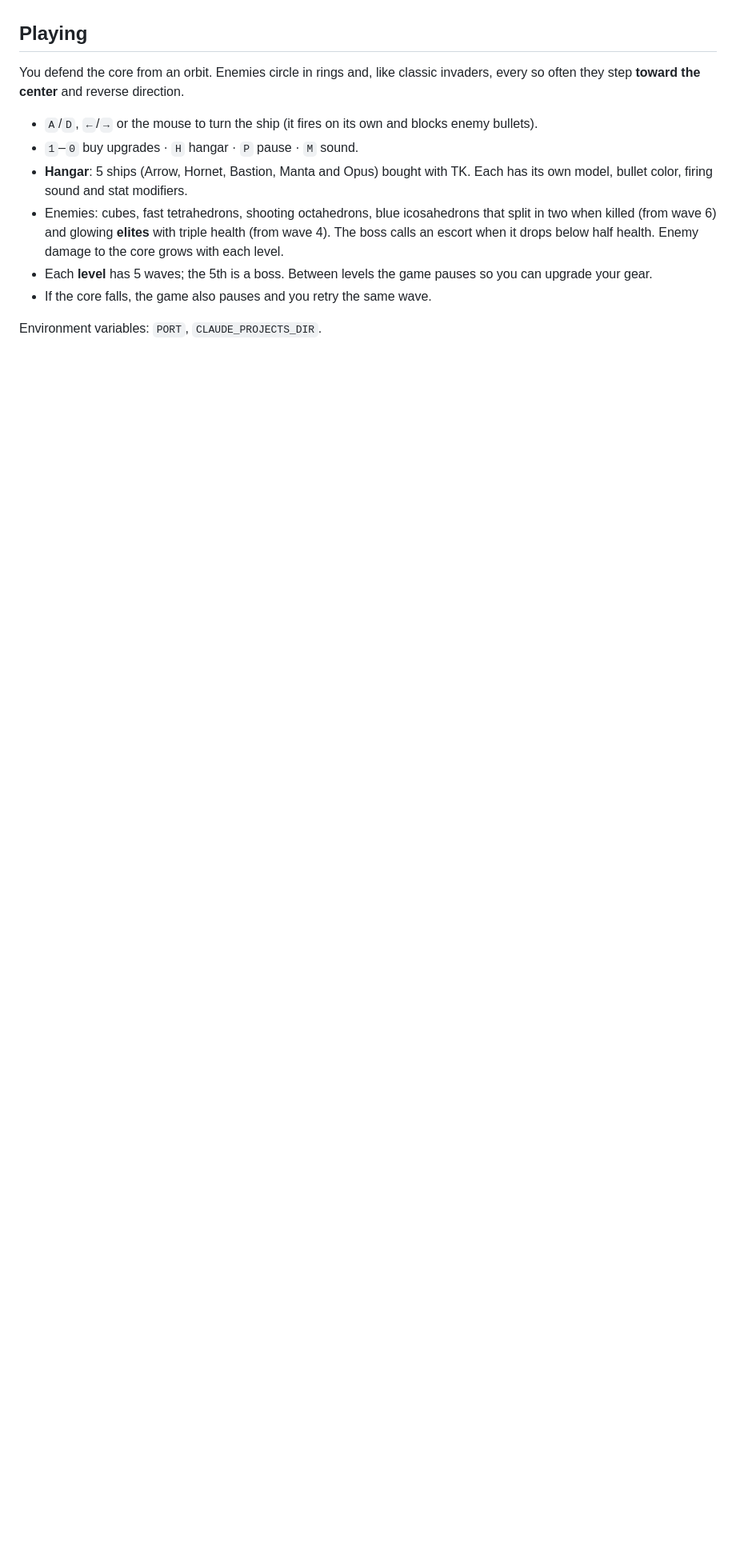
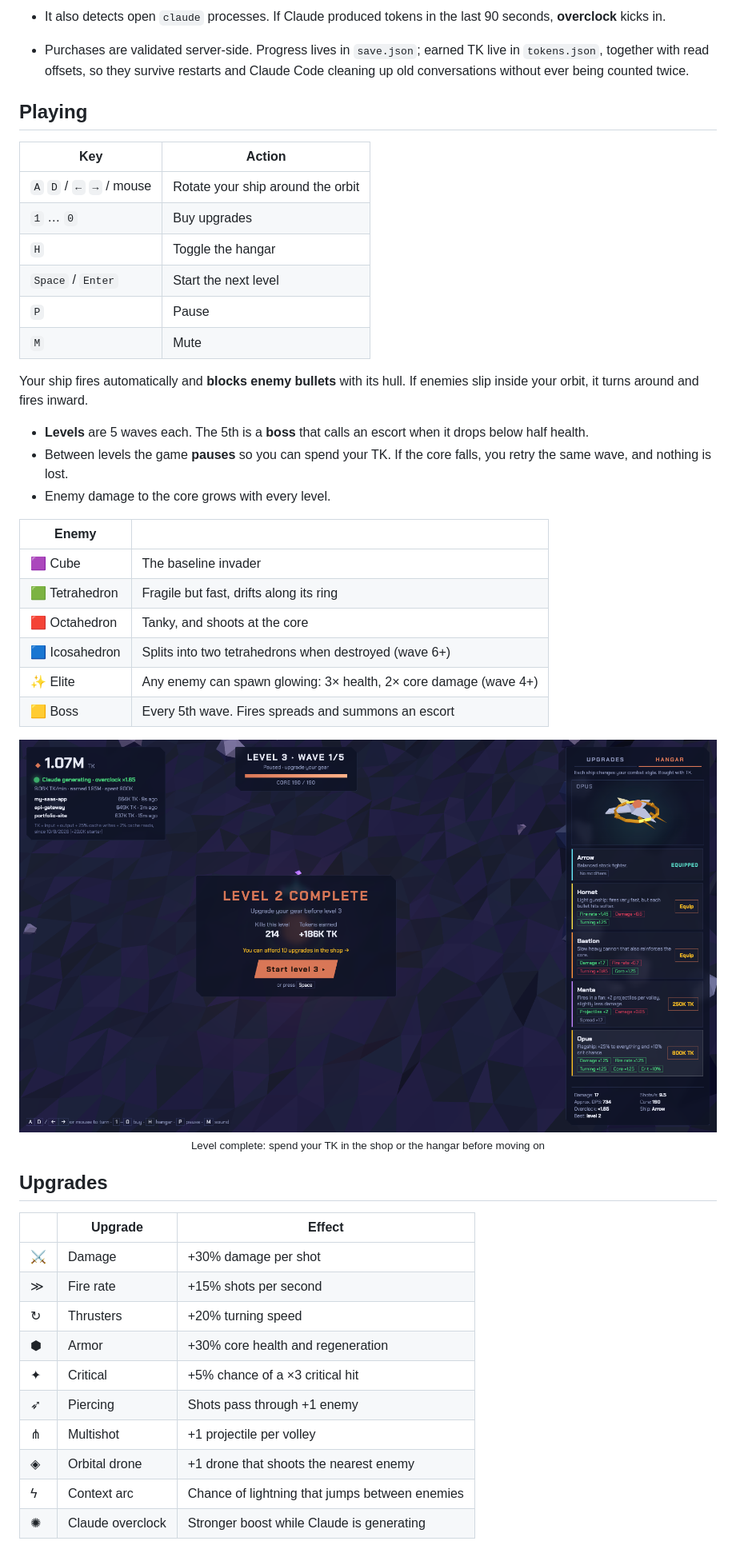
Before and after one commit to roberottt/contextsiege, a Markdown page: README.md, the part around the change printed below. Shown: that part at 80% size. Drawn GitHub-style; pictures changed too: docs/hangar.png (added); blank space fills up the shorter version.

```diff
--- a/README.md
+++ b/README.md
@@ -17,11 +71,49 @@ npm start            # or: node server.js   (Node 18+, no dependencies)
+- It also detects open `claude` processes. If Claude produced tokens in the last 90 seconds, **overclock** kicks in.
+- Purchases are validated server-side. Progress lives in `save.json`; earned TK live in `tokens.json`, together with read offsets, so they survive restarts and Claude Code cleaning up old conversations without ever being counted twice.
 
 ## Playing
-You defend the core from an orbit. Enemies circle in rings and, like classic invaders, every so often they step **toward the center** and reverse direction.
-- `A`/`D`, `←`/`→` or the mouse to turn the ship (it fires on its own and blocks enemy bullets).
-- `1`–`0` buy upgrades · `H` hangar · `P` pause · `M` sound.
-- **Hangar**: 5 ships (Arrow, Hornet, Bastion, Manta and Opus) bought with TK. Each has its own model, bullet color, firing sound and stat modifiers.
-- Enemies: cubes, fast tetrahedrons, shooting octahedrons, blue icosahedrons that split in two when killed (from wave 6) and glowing **elites** with triple health (from wave 4). The boss calls an escort when it drops below half health. Enemy damage to the core grows with each level.
-- Each **level** has 5 waves; the 5th is a boss. Between levels the game pauses so you can upgrade your gear.
-- If the core falls, the game also pauses and you retry the same wave.
 
-Environment variables: `PORT`, `CLAUDE_PROJECTS_DIR`.
+| Key | Action |
+|---|---|
+| `A` `D` / `←` `→` / mouse | Rotate your ship around the orbit |
+| `1` … `0` | Buy upgrades |
+| `H` | Toggle the hangar |
+| `Space` / `Enter` | Start the next level |
+| `P` | Pause |
+| `M` | Mute |
+
+Your ship fires automatically and **blocks enemy bullets** with its hull. If enemies slip inside your orbit, it turns around and fires inward.
+
+- **Levels** are 5 waves each. The 5th is a **boss** that calls an escort when it drops below half health.
+- Between levels the game **pauses** so you can spend your TK. If the core falls, you retry the same wave, and nothing is lost.
+- Enemy damage to the core grows with every level.
+
+| Enemy | |
+|---|---|
+| 🟪 Cube | The baseline invader |
+| 🟩 Tetrahedron | Fragile but fast, drifts along its ring |
+| 🟥 Octahedron | Tanky, and shoots at the core |
+| 🟦 Icosahedron | Splits into two tetrahedrons when destroyed (wave 6+) |
+| ✨ Elite | Any enemy can spawn glowing: 3× health, 2× core damage (wave 4+) |
+| 🟨 Boss | Every 5th wave. Fires spreads and summons an escort |
+
+<div align="center">
+  <img src="docs/hangar.png" alt="Level complete screen with the hangar open" width="900">
+  <br><sub>Level complete: spend your TK in the shop or the hangar before moving on</sub>
+</div>
+
+## Upgrades
+
+| | Upgrade | Effect |
+|---|---|---|
+| ⚔ | Damage | +30% damage per shot |
+| ≫ | Fire rate | +15% shots per second |
+| ↻ | Thrusters | +20% turning speed |
+| ⬢ | Armor | +30% core health and regeneration |
+| ✦ | Critical | +5% chance of a ×3 critical hit |
+| ➶ | Piercing | Shots pass through +1 enemy |
+| ⋔ | Multishot | +1 projectile per volley |
+| ◈ | Orbital drone | +1 drone that shoots the nearest enemy |
+| ϟ | Context arc | Chance of lightning that jumps between enemies |
+| ✺ | Claude overclock | Stronger boost while Claude is generating |
+
```
Also changed, not shown: other parts of README.md (+108 -9 lines), docs/boss.png (added), docs/hero.png (added), docs/ships.png (added), 2 other files.
